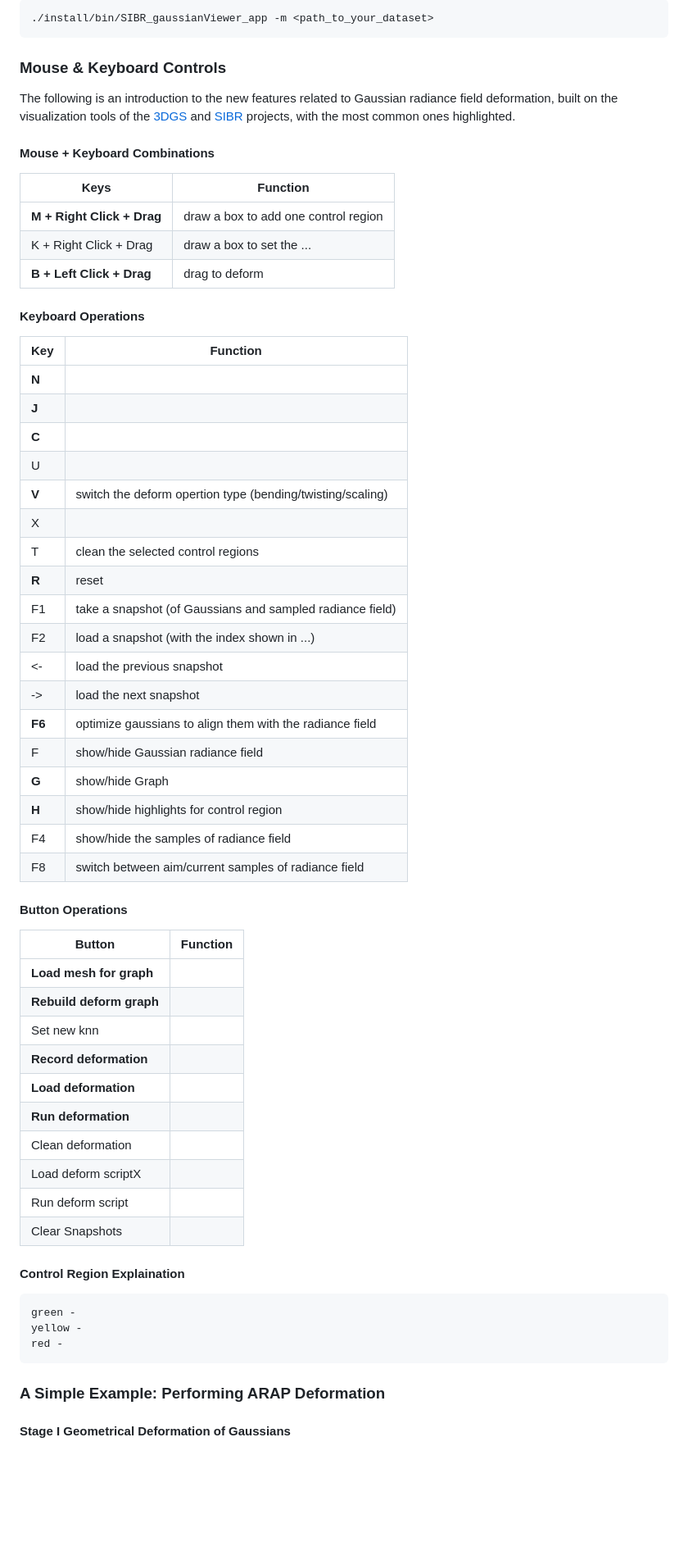
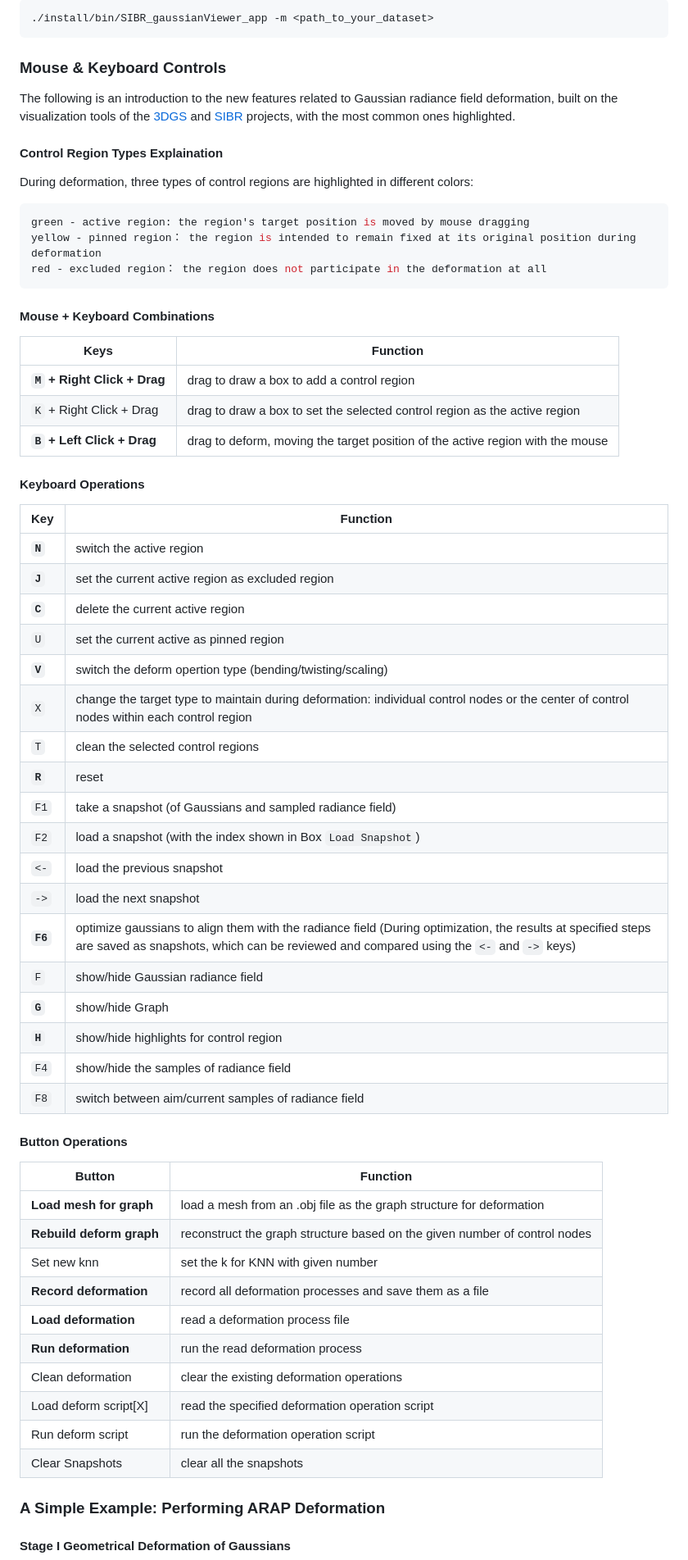
Before and after one commit to XinhaoT/ARAP-Deformation-of-Gaussian-Radiance-Fields, a Markdown page: README.md, the part around the change printed below. Shown: that part at 82% size. Drawn GitHub-style; blank space fills up the shorter version.

Commit message:
readme ++

````diff
--- a/README.md
+++ b/README.md
@@ -102,58 +102,59 @@ Rebuild the Gaussian radiance field of your customized scene using the [3DGS](ht
 ### Mouse & Keyboard Controls
 The following is an introduction to the new features related to Gaussian radiance field deformation, built on the visualization tools of the [3DGS](https://github.com/graphdeco-inria/gaussian-splatting) and [SIBR](https://sibr.gitlabpages.inria.fr/) projects, with the most common ones highlighted.
 
+#### Control Region Types Explaination
+During deformation, three types of control regions are highlighted in different colors:
+
+```bash
+green - active region: the region's target position is moved by mouse dragging
+yellow - pinned region： the region is intended to remain fixed at its original position during deformation
+red - excluded region： the region does not participate in the deformation at all
+```
+
 #### Mouse + Keyboard Combinations
 | Keys | Function |
 |------|----------|
-| **M + Right Click + Drag** | draw a box to add one control region |
-| K + Right Click + Drag | draw a box to set the ...|
-| **B + Left Click + Drag** | drag to deform |
+| **`M` + Right Click + Drag** | drag to draw a box to add a control region |
+| `K` + Right Click + Drag | drag to draw a box to set the selected control region as the active region |
+| **`B` + Left Click + Drag** | drag to deform, moving the target position of the active region with the mouse |
 
 
 #### Keyboard Operations
 | Key | Function |
 |-----|----------|
-| **N** |  |
-| **J** |  |
-| **C** |  |
-| U |  |
-| **V** | switch the deform opertion type (bending/twisting/scaling) |
-| X |  |
-| T | clean the selected control regions |
-| **R** | reset |
-| F1 | take a snapshot (of Gaussians and sampled radiance field) |
-| F2 | load a snapshot (with the index shown in ...) |
-| <- | load the previous snapshot |
-| -> | load the next snapshot |
-| **F6** | optimize gaussians to align them with the radiance field |
-| F | show/hide Gaussian radiance field |
-| **G** | show/hide Graph |
-| **H** | show/hide highlights for control region |
-| F4 | show/hide the samples of radiance field |
-| F8 | switch between aim/current samples of radiance field |
+| **`N`** | switch the active region |
+| **`J`** | set the current active region as excluded region |
+| **`C`** | delete the current active region |
+| `U` | set the current active as pinned region |
+| **`V`** | switch the deform opertion type (bending/twisting/scaling) |
+| `X` | change the target type to maintain during deformation: individual control nodes or the center of control nodes within each control region |
+| `T` | clean the selected control regions |
+| **`R`** | reset |
+| `F1` | take a snapshot (of Gaussians and sampled radiance field) |
+| `F2` | load a snapshot (with the index shown in Box `Load Snapshot`) |
+| `<-` | load the previous snapshot |
+| `->` | load the next snapshot |
+| **`F6`** | optimize gaussians to align them with the radiance field (During optimization, the results at specified steps are saved as snapshots, which can be reviewed and compared using the `<-` and `->` keys) |
+| `F` | show/hide Gaussian radiance field |
+| **`G`** | show/hide Graph |
+| **`H`** | show/hide highlights for control region |
+| `F4` | show/hide the samples of radiance field |
+| `F8` | switch between aim/current samples of radiance field |
 
 
 #### Button Operations
 | Button | Function |
 |-----|----------|
-| **Load mesh for graph** |  |
-| **Rebuild deform graph** |  |
-| Set new knn |  |
-| **Record deformation** |  |
-| **Load deformation** |  |
-| **Run deformation** |  |
-| Clean deformation |  |
-| Load deform scriptX |  |
-| Run deform script |  |
-| Clear Snapshots |  |
-
-#### Control Region Explaination
-
-```bash
-green -
-yellow -
-red -
-```
+| **Load mesh for graph** | load a mesh from an .obj file as the graph structure for deformation |
+| **Rebuild deform graph** | reconstruct the graph structure based on the given number of control nodes |
+| Set new knn | set the k for KNN with given number |
+| **Record deformation** | record all deformation processes and save them as a file |
+| **Load deformation** | read a deformation process file |
+| **Run deformation** | run the read deformation process |
+| Clean deformation | clear the existing deformation operations |
+| Load deform script[X] | read the specified deformation operation script |
+| Run deform script | run the deformation operation script |
+| Clear Snapshots | clear all the snapshots |
 
 
 
````
Also changed, not shown: other parts of README.md (+4 -0 lines).
